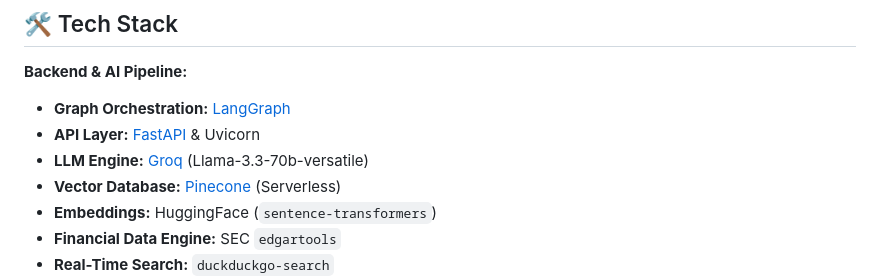
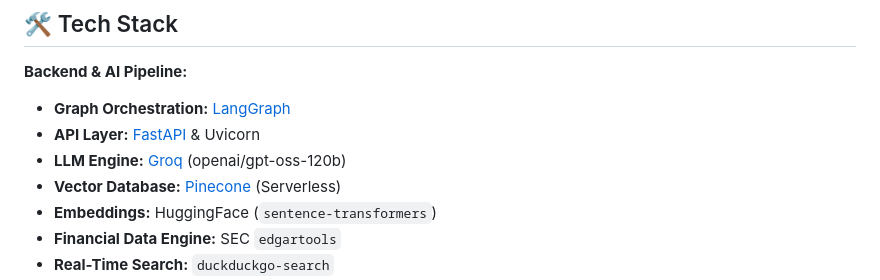
Before and after one commit to GauravMishra07/finsight-core, a Markdown page: README.md, the part around the change. Drawn GitHub-style.

Commit message:
updated README.md (openai/gpt-oss-120b)

```diff
--- a/README.md
+++ b/README.md
@@ -46,7 +46,7 @@ FinSight operates using a directed acyclic graph (DAG) of specialized AI agents.
 **Backend & AI Pipeline:**
 * **Graph Orchestration:** [LangGraph](https://python.langchain.com/docs/langgraph)
 * **API Layer:** [FastAPI](https://fastapi.tiangolo.com/) & Uvicorn
-* **LLM Engine:** [Groq](https://groq.com/) (Llama-3.3-70b-versatile)
+* **LLM Engine:** [Groq](https://groq.com/) (openai/gpt-oss-120b)
 * **Vector Database:** [Pinecone](https://www.pinecone.io/) (Serverless)
 * **Embeddings:** HuggingFace (`sentence-transformers`)
 * **Financial Data Engine:** SEC `edgartools`
```
